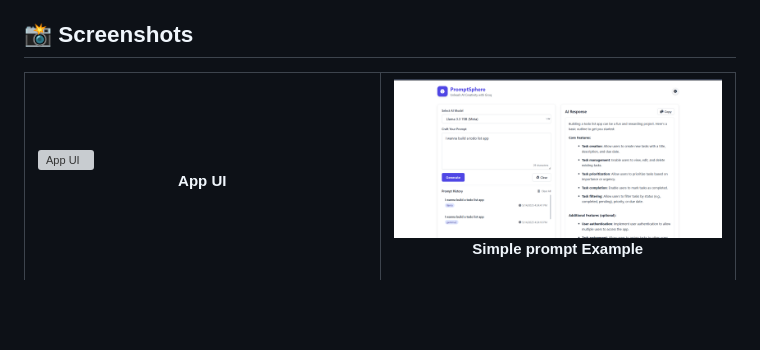
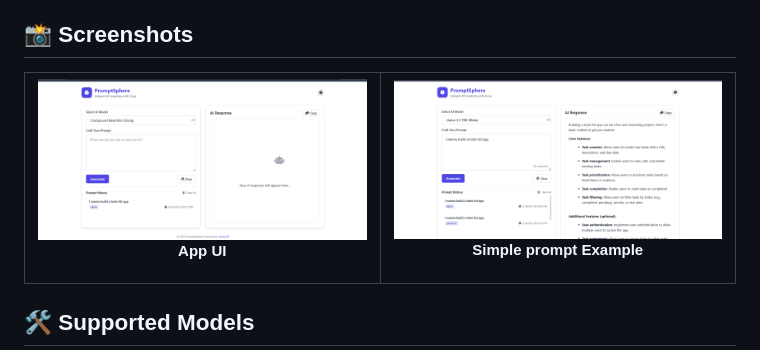
Before and after one commit to omara2001/Prompt-Engineering-Tool, a Markdown page: README.md, the part around the change. GitHub-like rendering; blank space fills up the shorter version; grey boxes are pictures that could not be loaded.

```diff
--- a/README.md
+++ b/README.md
@@ -20,7 +20,7 @@ PromptSphere is a modern, user-friendly interface for interacting with powerful
   <table>
     <tr>
       <td width="50%">
-        <img src="https://github.com/omara2001/Prompt-Engineering-Tool/blob/main/AppUIt.png" alt="App UI">
+        <img src="https://github.com/omara2001/Prompt-Engineering-Tool/blob/main/AppUI.png" alt="App UI">
         <p align="center"><b>App UI</b></p>
       </td>
       <td width="50%">
```
